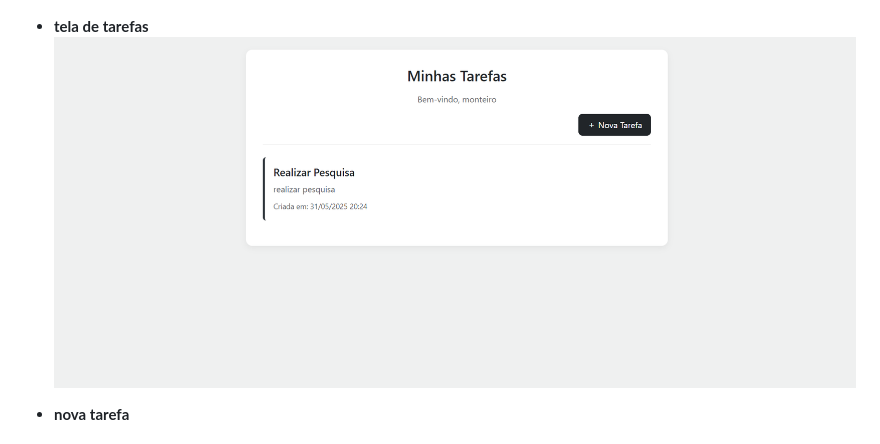
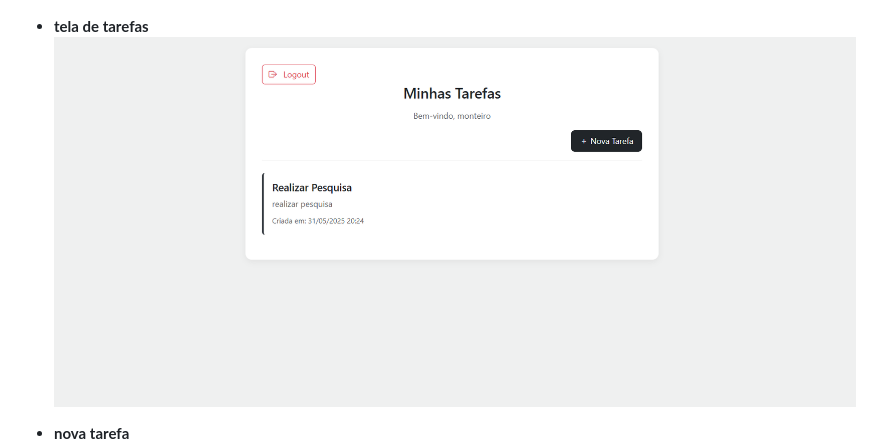
Before and after one commit to smfmo/FocusList, a Markdown page: README.md, the part around the change. GitHub-like rendering; pictures changed too: visualEvidency/talaTarefas.png (deleted), visualEvidency/telaTarefas.png (added).

```diff
--- a/README.md
+++ b/README.md
@@ -72,7 +72,7 @@ src/
 ![telaLogin.png](visualEvidency/telaLogin.png)
 
 - **tela de tarefas**
-![talaTarefas.png](visualEvidency/talaTarefas.png)
+![talaTarefas.png](visualEvidency/telaTarefas.png)
 
 - **nova tarefa**
 ![novaTarefa.png](visualEvidency/novaTarefa.png)
```
Also changed, not shown: 1 other file.
